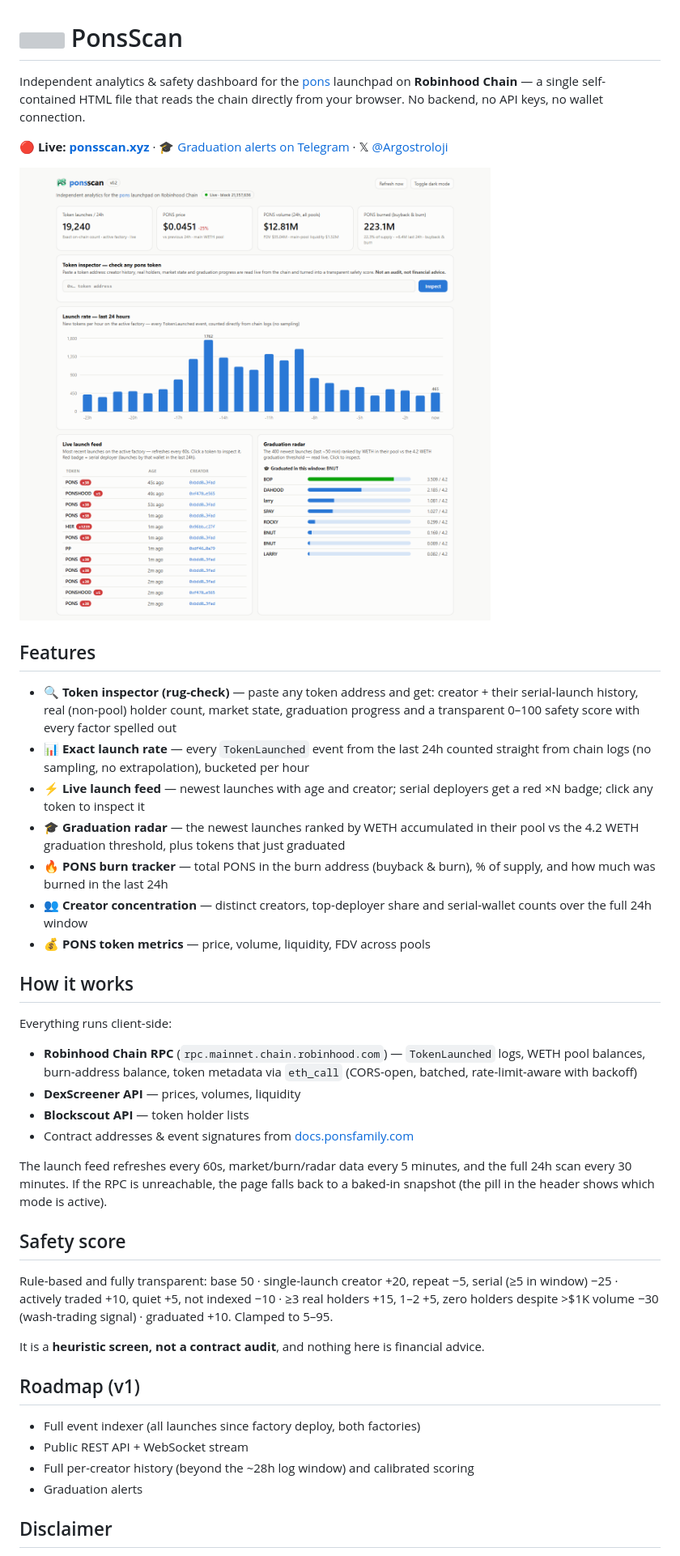
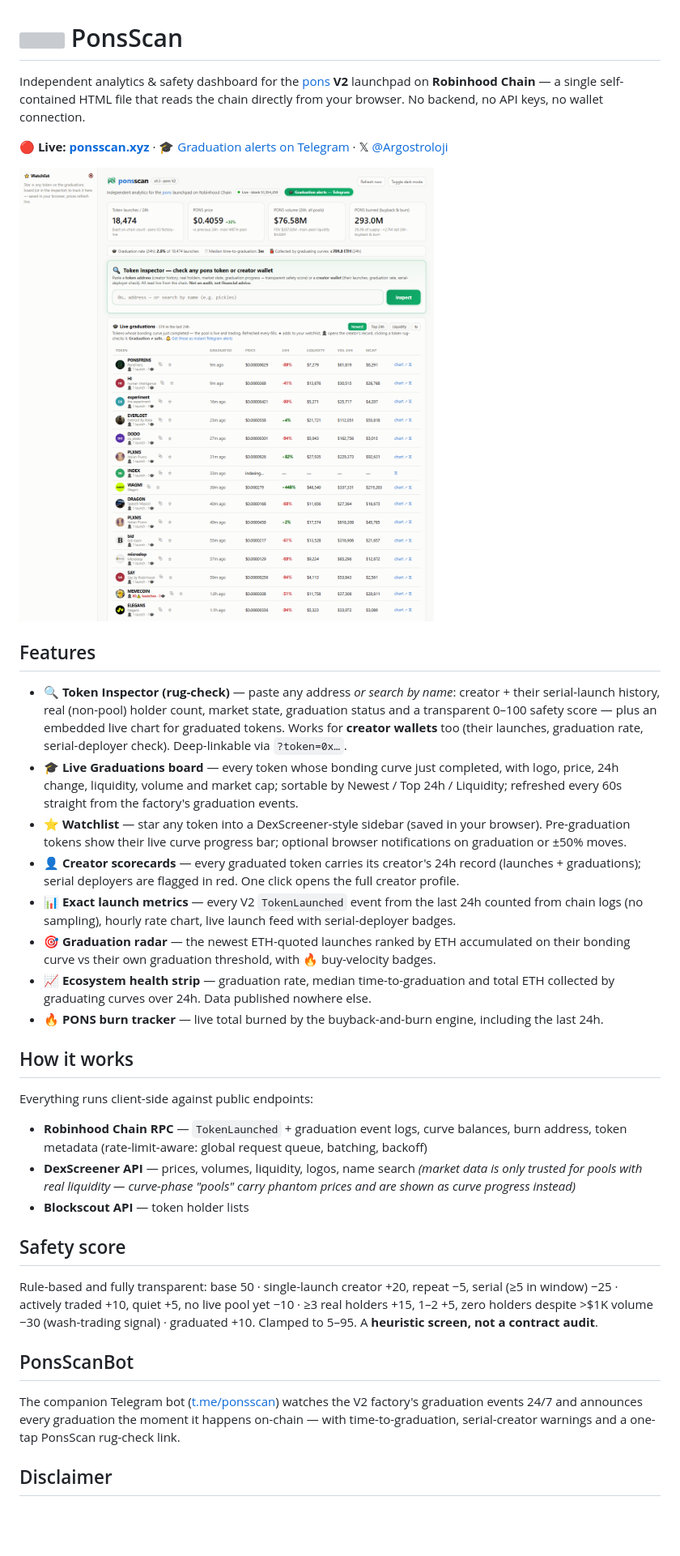
Before and after one commit to argostroloji/ponsscan, a Markdown page: README.md, the part around one of its changes. Shown at 81% size. GitHub-like rendering; pictures changed too: screenshot.png; blank space fills up the shorter version; grey boxes are pictures that could not be loaded.

Commit message:
Audit fixes: global RPC rate-limit queue, symbol cache retry, fresh docs
- Serialize all RPC traffic (~200ms spacing) - eliminates 429 cascades at
  page load; radar now populates on first pass
- Failed symbol lookups no longer cache the address permanently
- README rewritten for V2 feature set; new screenshot (also the OG image)

Co-Authored-By: Claude Fable 5 <noreply@anthropic.com>

```diff
--- a/README.md
+++ b/README.md
@@ -1,6 +1,6 @@
 # <img src="logo.svg" height="36" alt=""> PonsScan
 
-Independent analytics & safety dashboard for the [pons](https://ponsfamily.com) launchpad on **Robinhood Chain** — a single self-contained HTML file that reads the chain directly from your browser. No backend, no API keys, no wallet connection.
+Independent analytics & safety dashboard for the [pons](https://ponsfamily.com) **V2** launchpad on **Robinhood Chain** — a single self-contained HTML file that reads the chain directly from your browser. No backend, no API keys, no wallet connection.
 
 **🔴 Live: [ponsscan.xyz](https://ponsscan.xyz)** · 🎓 [Graduation alerts on Telegram](https://t.me/ponsscan) · 𝕏 [@Argostroloji](https://x.com/Argostroloji)
 
@@ -8,37 +8,30 @@ Independent analytics & safety dashboard for the [pons](https://ponsfamily.com)
 
 ## Features
 
-- **🔍 Token inspector (rug-check)** — paste any token address and get: creator + their serial-launch history, real (non-pool) holder count, market state, graduation progress and a transparent 0–100 safety score with every factor spelled out
-- **📊 Exact launch rate** — every `TokenLaunched` event from the last 24h counted straight from chain logs (no sampling, no extrapolation), bucketed per hour
-- **⚡ Live launch feed** — newest launches with age and creator; serial deployers get a red ×N badge; click any token to inspect it
-- **🎓 Graduation radar** — the newest launches ranked by WETH accumulated in their pool vs the 4.2 WETH graduation threshold, plus tokens that just graduated
-- **🔥 PONS burn tracker** — total PONS in the burn address (buyback & burn), % of supply, and how much was burned in the last 24h
-- **👥 Creator concentration** — distinct creators, top-deployer share and serial-wallet counts over the full 24h window
-- **💰 PONS token metrics** — price, volume, liquidity, FDV across pools
+- **🔍 Token Inspector (rug-check)** — paste any address *or search by name*: creator + their serial-launch history, real (non-pool) holder count, market state, graduation status and a transparent 0–100 safety score — plus an embedded live chart for graduated tokens. Works for **creator wallets** too (their launches, graduation rate, serial-deployer check). Deep-linkable via `?token=0x…`.
+- **🎓 Live Graduations board** — every token whose bonding curve just completed, with logo, price, 24h change, liquidity, volume and market cap; sortable by Newest / Top 24h / Liquidity; refreshed every 60s straight from the factory's graduation events.
+- **⭐ Watchlist** — star any token into a DexScreener-style sidebar (saved in your browser). Pre-graduation tokens show their live curve progress bar; optional browser notifications on graduation or ±50% moves.
+- **👤 Creator scorecards** — every graduated token carries its creator's 24h record (launches + graduations); serial deployers are flagged in red. One click opens the full creator profile.
+- **📊 Exact launch metrics** — every V2 `TokenLaunched` event from the last 24h counted from chain logs (no sampling), hourly rate chart, live launch feed with serial-deployer badges.
+- **🎯 Graduation radar** — the newest ETH-quoted launches ranked by ETH accumulated on their bonding curve vs their own graduation threshold, with 🔥 buy-velocity badges.
+- **📈 Ecosystem health strip** — graduation rate, median time-to-graduation and total ETH collected by graduating curves over 24h. Data published nowhere else.
+- **🔥 PONS burn tracker** — live total burned by the buyback-and-burn engine, including the last 24h.
 
 ## How it works
 
-Everything runs client-side:
+Everything runs client-side against public endpoints:
 
-- **Robinhood Chain RPC** (`rpc.mainnet.chain.robinhood.com`) — `TokenLaunched` logs, WETH pool balances, burn-address balance, token metadata via `eth_call` (CORS-open, batched, rate-limit-aware with backoff)
-- **DexScreener API** — prices, volumes, liquidity
+- **Robinhood Chain RPC** — `TokenLaunched` + graduation event logs, curve balances, burn address, token metadata (rate-limit-aware: global request queue, batching, backoff)
+- **DexScreener API** — prices, volumes, liquidity, logos, name search *(market data is only trusted for pools with real liquidity — curve-phase "pools" carry phantom prices and are shown as curve progress instead)*
 - **Blockscout API** — token holder lists
-- Contract addresses & event signatures from [docs.ponsfamily.com](https://docs.ponsfamily.com)
-
-The launch feed refreshes every 60s, market/burn/radar data every 5 minutes, and the full 24h scan every 30 minutes. If the RPC is unreachable, the page falls back to a baked-in snapshot (the pill in the header shows which mode is active).
 
 ## Safety score
 
-Rule-based and fully transparent: base 50 · single-launch creator +20, repeat −5, serial (≥5 in window) −25 · actively traded +10, quiet +5, not indexed −10 · ≥3 real holders +15, 1–2 +5, zero holders despite >$1K volume −30 (wash-trading signal) · graduated +10. Clamped to 5–95.
+Rule-based and fully transparent: base 50 · single-launch creator +20, repeat −5, serial (≥5 in window) −25 · actively traded +10, quiet +5, no live pool yet −10 · ≥3 real holders +15, 1–2 +5, zero holders despite >$1K volume −30 (wash-trading signal) · graduated +10. Clamped to 5–95. A **heuristic screen, not a contract audit**.
 
-It is a **heuristic screen, not a contract audit**, and nothing here is financial advice.
+## PonsScanBot
 
-## Roadmap (v1)
-
-- Full event indexer (all launches since factory deploy, both factories)
-- Public REST API + WebSocket stream
-- Full per-creator history (beyond the ~28h log window) and calibrated scoring
-- Graduation alerts
+The companion Telegram bot ([t.me/ponsscan](https://t.me/ponsscan)) watches the V2 factory's graduation events 24/7 and announces every graduation the moment it happens on-chain — with time-to-graduation, serial-creator warnings and a one-tap PonsScan rug-check link.
 
 ## Disclaimer
 
```
Also changed, not shown: other parts of README.md (+1 -1 lines), 1 other file.
